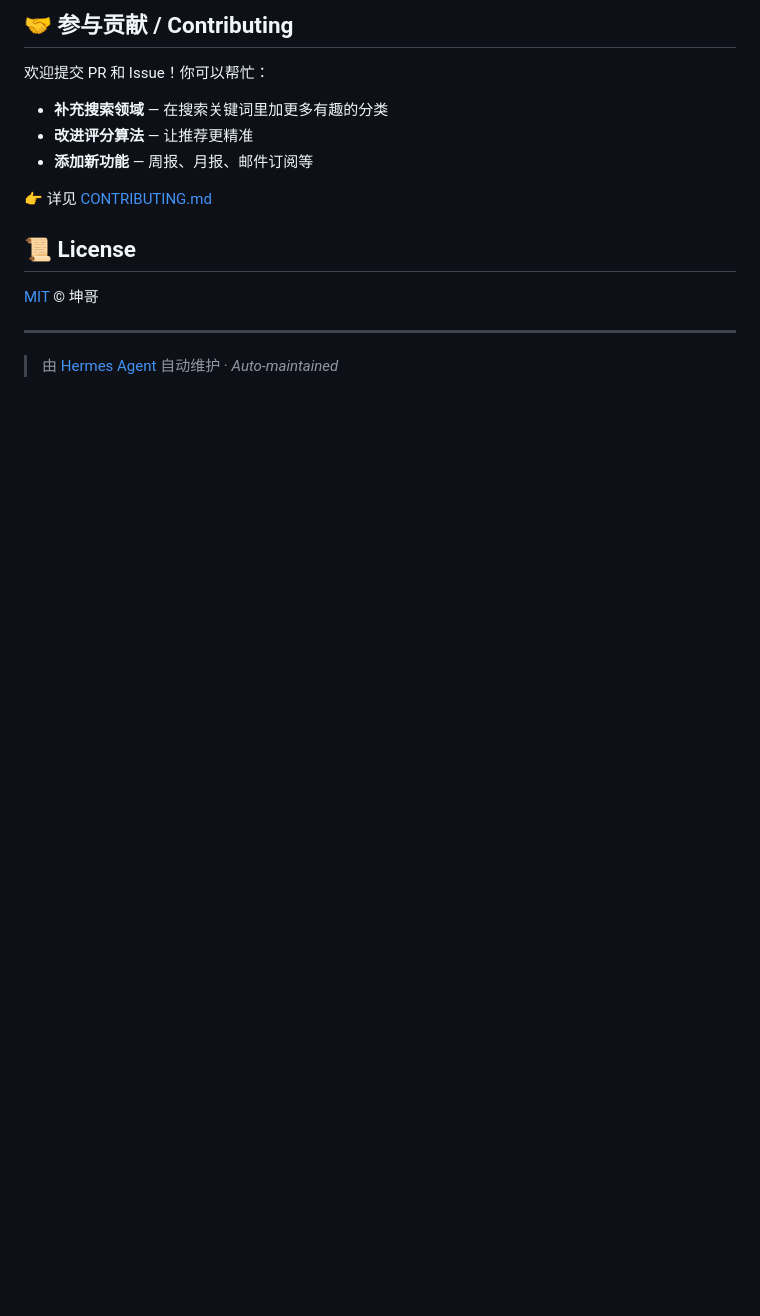
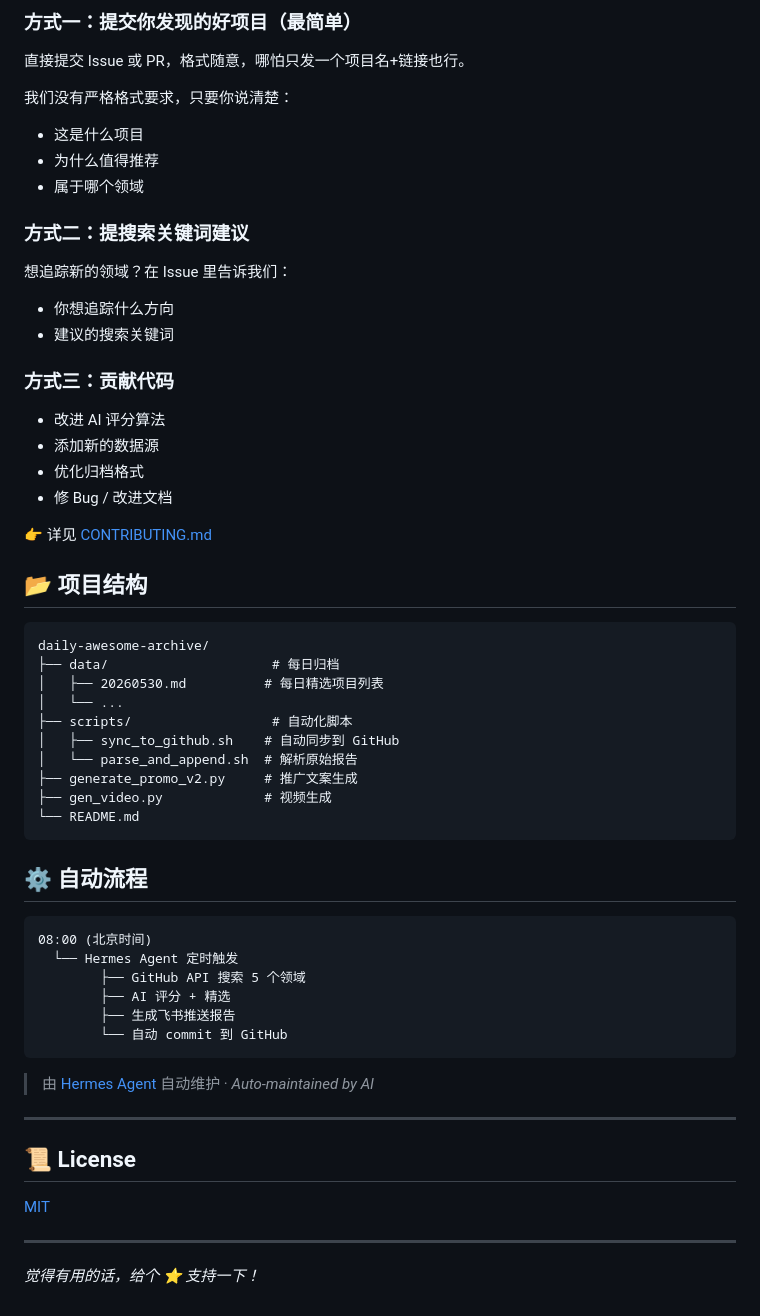
Before and after one commit to xiekun711/daily-awesome-archive, a Markdown page: README.md, the part around one of its changes. Drawn GitHub-style; blank space fills up the shorter version.

````diff
--- a/README.md
+++ b/README.md
@@ -74,18 +84,62 @@ daily-awesome-archive/
 
-## 🤝 参与贡献 / Contributing
+### 方式一：提交你发现的好项目（最简单）
 
-欢迎提交 PR 和 Issue！你可以帮忙：
+直接提交 Issue 或 PR，格式随意，哪怕只发一个项目名+链接也行。
 
-- **补充搜索领域** — 在搜索关键词里加更多有趣的分类
-- **改进评分算法** — 让推荐更精准
-- **添加新功能** — 周报、月报、邮件订阅等
+我们没有严格格式要求，只要你说清楚：
+- 这是什么项目
+- 为什么值得推荐
+- 属于哪个领域
+
+### 方式二：提搜索关键词建议
+
+想追踪新的领域？在 Issue 里告诉我们：
+- 你想追踪什么方向
+- 建议的搜索关键词
+
+### 方式三：贡献代码
+
+- 改进 AI 评分算法
+- 添加新的数据源
+- 优化归档格式
+- 修 Bug / 改进文档
 
 👉 详见 [CONTRIBUTING.md](CONTRIBUTING.md)
 
-## 📜 License
+## 📂 项目结构
 
-[MIT](LICENSE) © 坤哥
+```
+daily-awesome-archive/
+├── data/                     # 每日归档
+│   ├── 20260530.md          # 每日精选项目列表
+│   └── ...
+├── scripts/                  # 自动化脚本
+│   ├── sync_to_github.sh    # 自动同步到 GitHub
+│   └── parse_and_append.sh  # 解析原始报告
+├── generate_promo_v2.py     # 推广文案生成
+├── gen_video.py             # 视频生成
+└── README.md
+```
+
+## ⚙️ 自动流程
+
+```
+08:00 (北京时间)
+  └── Hermes Agent 定时触发
+        ├── GitHub API 搜索 5 个领域
+        ├── AI 评分 + 精选
+        ├── 生成飞书推送报告
+        └── 自动 commit 到 GitHub
+```
+
+> 由 [Hermes Agent](https://hermes-agent.nousresearch.com) 自动维护 · *Auto-maintained by AI*
 
 ---
 
-> 由 [Hermes Agent](https://hermes-agent.nousresearch.com) 自动维护 · *Auto-maintained*
+## 📜 License
+
+[MIT](LICENSE)
+
+---
+
+*觉得有用的话，给个 ⭐ 支持一下！*
````
Also changed, not shown: other parts of README.md (+44 -34 lines).
